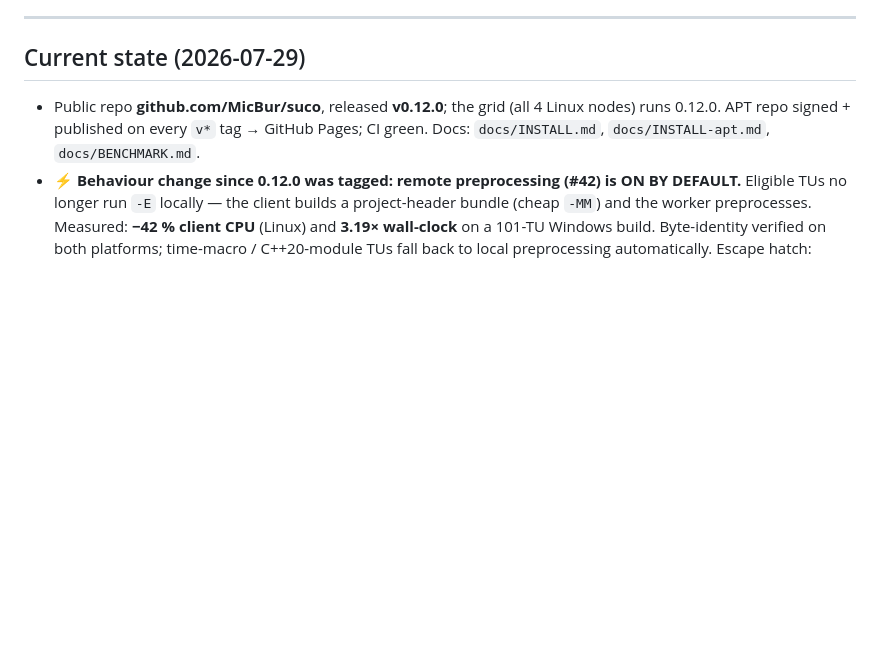
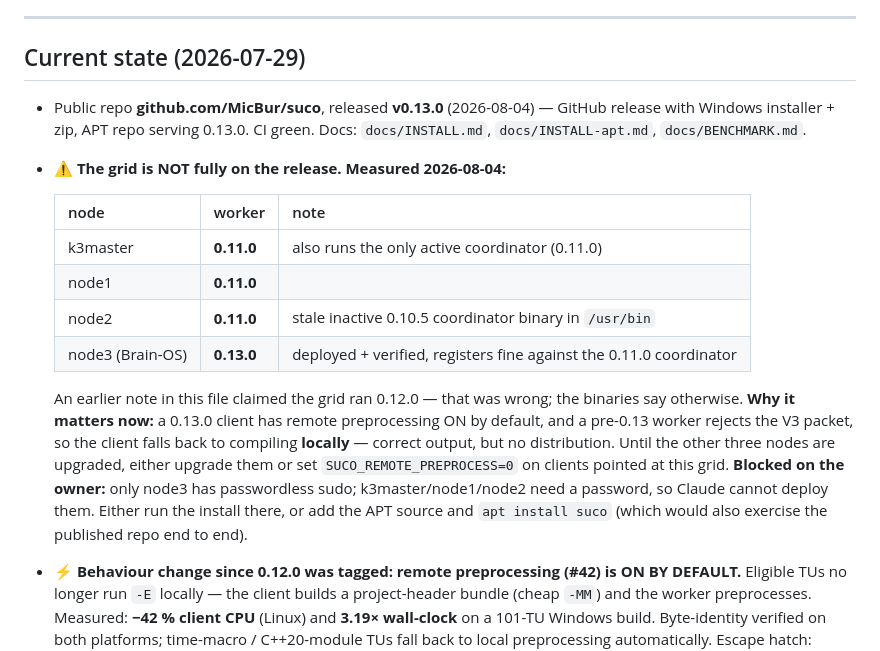
Before and after one commit to MicBur/suco, a Markdown page: brain-claude.md, the part around the change. GitHub-like rendering; blank space fills up the shorter version.

Commit message:
docs(brain): v0.13.0 released; record the REAL grid version state (#105)
Corrects a wrong claim I put in this file earlier: the grid was never on 0.12.0.
Measured binaries today: k3master/node1/node2 workers are 0.11.0 (k3master also runs
the only active coordinator, 0.11.0), node3 is now 0.13.0 and registers fine against
that older coordinator. node2 still carries a stale inactive 0.10.5 coordinator.

Flags the consequence, which matters now that 0.13.0 defaults remote preprocessing
ON: a pre-0.13 worker rejects the V3 packet, so a 0.13.0 client falls back to local
compilation — correct output, no distribution. Until the rest are upgraded, upgrade
them or set SUCO_REMOTE_PREPROCESS=0 on clients using this grid.

Deployment of the remaining three is blocked on the owner: only node3 has
passwordless sudo.

Co-authored-by: Claude Opus 4.8 <noreply@anthropic.com>

```diff
--- a/brain-claude.md
+++ b/brain-claude.md
@@ -64,9 +64,26 @@ strings — memory traffic only.)
 
 ## Current state (2026-07-29)
 
-- Public repo **github.com/MicBur/suco**, released **v0.12.0**; the grid (all 4 Linux nodes) runs
-  0.12.0. APT repo signed + published on every `v*` tag → GitHub Pages; CI green. Docs:
-  `docs/INSTALL.md`, `docs/INSTALL-apt.md`, `docs/BENCHMARK.md`.
+- Public repo **github.com/MicBur/suco**, released **v0.13.0** (2026-08-04) — GitHub release with
+  Windows installer + zip, APT repo serving 0.13.0. CI green. Docs: `docs/INSTALL.md`,
+  `docs/INSTALL-apt.md`, `docs/BENCHMARK.md`.
+- **⚠ The grid is NOT fully on the release. Measured 2026-08-04:**
+
+  | node | worker | note |
+  | :--- | :--- | :--- |
+  | k3master | **0.11.0** | also runs the only active coordinator (0.11.0) |
+  | node1 | **0.11.0** | |
+  | node2 | **0.11.0** | stale inactive 0.10.5 coordinator binary in `/usr/bin` |
+  | node3 (Brain-OS) | **0.13.0** | deployed + verified, registers fine against the 0.11.0 coordinator |
+
+  An earlier note in this file claimed the grid ran 0.12.0 — that was wrong; the binaries say
+  otherwise. **Why it matters now:** a 0.13.0 client has remote preprocessing ON by default, and a
+  pre-0.13 worker rejects the V3 packet, so the client falls back to compiling **locally** — correct
+  output, but no distribution. Until the other three nodes are upgraded, either upgrade them or set
+  `SUCO_REMOTE_PREPROCESS=0` on clients pointed at this grid.
+  **Blocked on the owner:** only node3 has passwordless sudo; k3master/node1/node2 need a password,
+  so Claude cannot deploy them. Either run the install there, or add the APT source and
+  `apt install suco` (which would also exercise the published repo end to end).
 - **⚡ Behaviour change since 0.12.0 was tagged: remote preprocessing (#42) is ON BY DEFAULT.**
   Eligible TUs no longer run `-E` locally — the client builds a project-header bundle (cheap `-MM`)
   and the worker preprocesses. Measured: **−42 % client CPU** (Linux) and **3.19× wall-clock** on a
```
